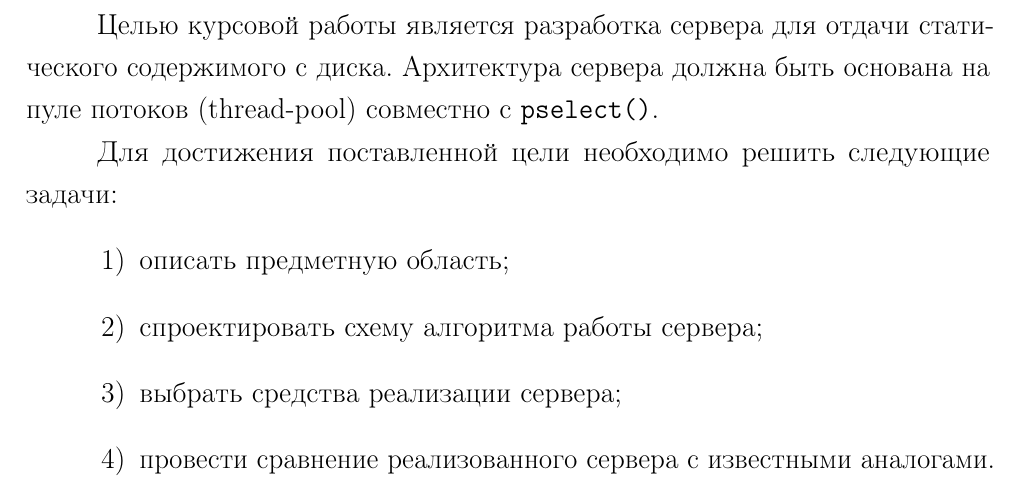
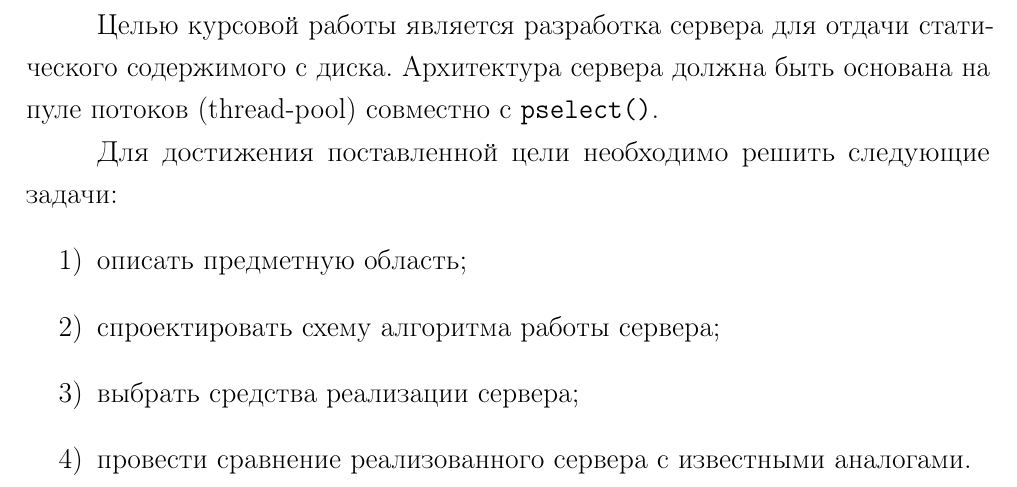
Before and after one commit to pstpn/Networks-Course, a LaTeX document (report/coursework.tex): part of page 4 of 23, cut so that both start at the same text. Compiled offline with pdfLaTeX.

Commit message:
[*]: fix VKR

```diff
--- a/report/coursework.tex
+++ b/report/coursework.tex
@@ -4,7 +4,7 @@
 \bibliography{biblio}
 
 \setlist[itemize]{label=---}
-\setlist[enumerate]{label=\arabic*), leftmargin=1.6\parindent}
+\setlist[enumerate]{label=\arabic*), leftmargin=\parindent}
 \usepackage{tabularx}
 \usepackage{csvsimple}
 \usepackage{multirow}
```
Also changed, not shown: report/coursework.pdf.
